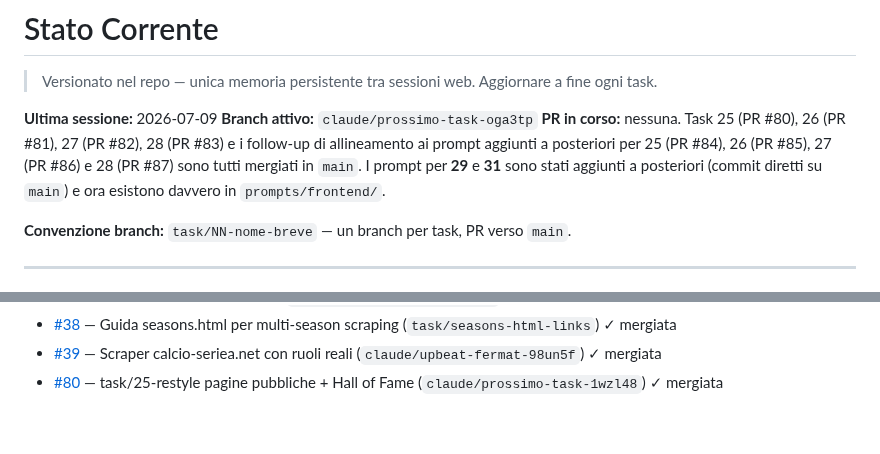
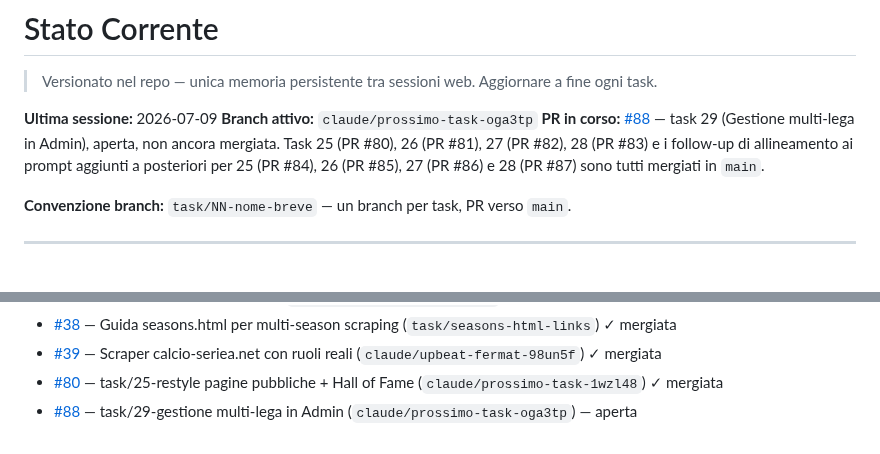
Before and after one commit to simonediroma/fantanostalgia, a Markdown page: CLAUDE_MEMORY.md, 2 parts joined by grey strips. Drawn GitHub-style.

Commit message:
docs: annota PR #88 (task 29) in memoria

```diff
--- a/CLAUDE_MEMORY.md
+++ b/CLAUDE_MEMORY.md
@@ -3,7 +3,7 @@
 
 **Ultima sessione:** 2026-07-09
 **Branch attivo:** `claude/prossimo-task-oga3tp`
-**PR in corso:** nessuna. Task 25 (PR #80), 26 (PR #81), 27 (PR #82), 28 (PR #83) e i follow-up di allineamento ai prompt aggiunti a posteriori per 25 (PR #84), 26 (PR #85), 27 (PR #86) e 28 (PR #87) sono tutti mergiati in `main`. I prompt per **29** e **31** sono stati aggiunti a posteriori (commit diretti su `main`) e ora esistono davvero in `prompts/frontend/`.
+**PR in corso:** [#88](https://github.com/simonediroma/fantanostalgia/pull/88) — task 29 (Gestione multi-lega in Admin), aperta, non ancora mergiata. Task 25 (PR #80), 26 (PR #81), 27 (PR #82), 28 (PR #83) e i follow-up di allineamento ai prompt aggiunti a posteriori per 25 (PR #84), 26 (PR #85), 27 (PR #86) e 28 (PR #87) sono tutti mergiati in `main`.
 
 **Convenzione branch:** `task/NN-nome-breve` — un branch per task, PR verso `main`.
 
@@ -184,3 +184,4 @@ Ordine di esecuzione: 24 (fatto) → 25 (fatto) → 26 (fatto) → 27 (fatto)
 - [#38](https://github.com/simonediroma/fantanostalgia/pull/38) — Guida seasons.html per multi-season scraping (`task/seasons-html-links`) ✓ mergiata
 - [#39](https://github.com/simonediroma/fantanostalgia/pull/39) — Scraper calcio-seriea.net con ruoli reali (`claude/upbeat-fermat-98un5f`) ✓ mergiata
 - [#80](https://github.com/simonediroma/fantanostalgia/pull/80) — task/25-restyle pagine pubbliche + Hall of Fame (`claude/prossimo-task-1wzl48`) ✓ mergiata
+- [#88](https://github.com/simonediroma/fantanostalgia/pull/88) — task/29-gestione multi-lega in Admin (`claude/prossimo-task-oga3tp`) — aperta
```
